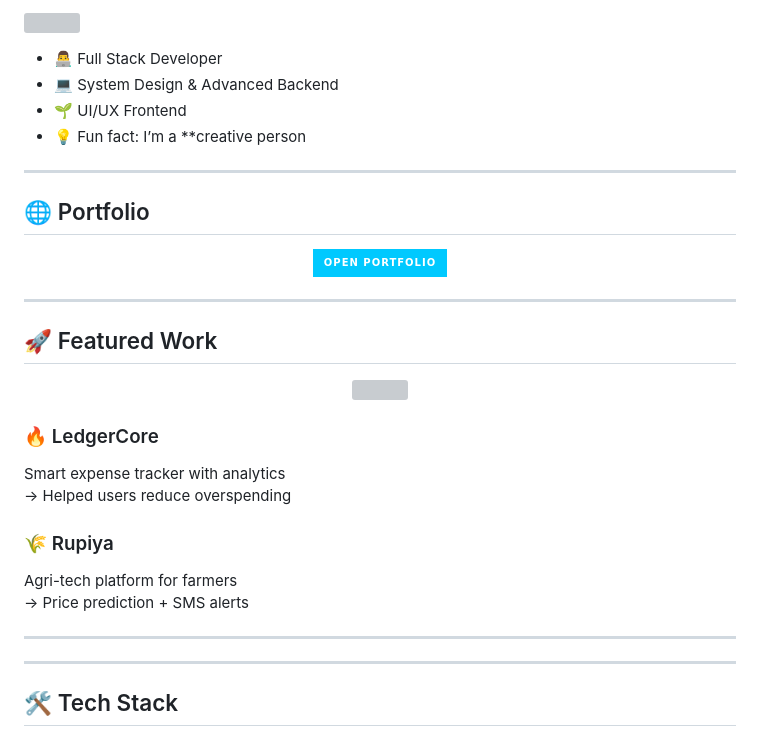
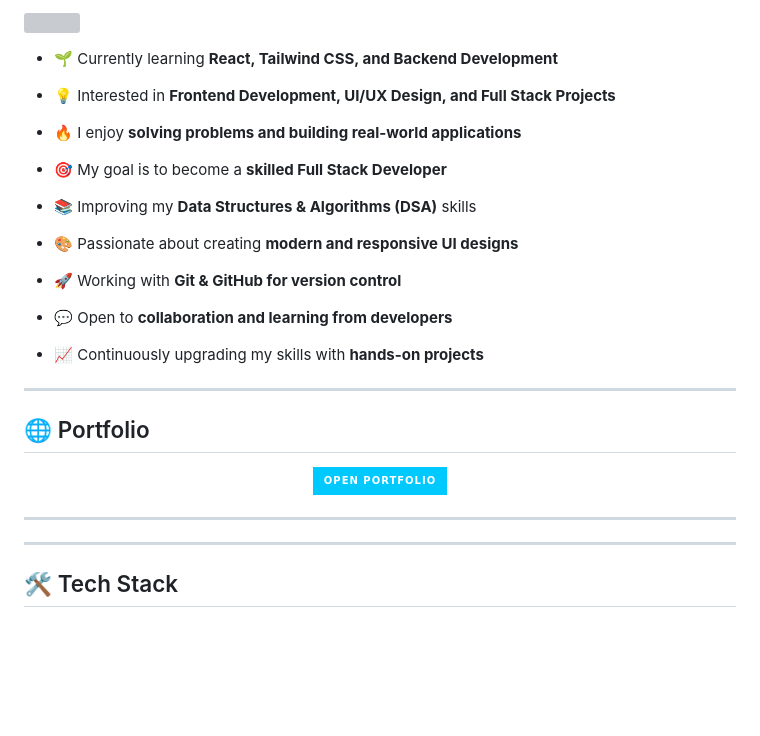
Before and after one commit to RaniPatel16/RaniPatel16, a Markdown page: README.md, the part around one of its changes. GitHub-like rendering; badges without logos; blank space fills up the shorter version; grey boxes are pictures that could not be loaded.

Commit message:
Revise README with new skills and projects
Updated personal information and tech stack details in README.

```diff
--- a/README.md
+++ b/README.md
@@ -36,9 +47,21 @@
 </p>
 
-- 👨‍💻 Full Stack Developer
-- 💻 System Design & Advanced Backend
-- 🌱 UI/UX  Frontend
-- 💡 Fun fact: I’m a **creative person
+- 🌱 Currently learning **React, Tailwind CSS, and Backend Development**
+- 💡 Interested in **Frontend Development, UI/UX Design, and Full Stack Projects**
+- 🔥 I enjoy **solving problems and building real-world applications**
+- 🎯 My goal is to become a **skilled Full Stack Developer**
+
+- 📚 Improving my **Data Structures & Algorithms (DSA)** skills
+- 🎨 Passionate about creating **modern and responsive UI designs**
+
+
+- 🚀 Working with **Git & GitHub for version control**
+- 💬 Open to **collaboration and learning from developers**
+
+
+- 📈 Continuously upgrading my skills with **hands-on projects**
+
+
 ---
 
 
@@ -52,25 +75,9 @@
 </a>
 </p>
 
----
-## 🚀 Featured Work
-
- <div align="center">
-  <img src="https://media.giphy.com/media/ZVik7pBtu9dNS/giphy.gif" width="280"/>
-</div>
-
-### 🔥 LedgerCore
-Smart expense tracker with analytics
-→ Helped users reduce overspending
-
-### 🌾 Rupiya
-Agri-tech platform for farmers
-→ Price prediction + SMS alerts
-
 
 
 ---
-
 
 ---
 
```
Also changed, not shown: other parts of README.md (+34 -4 lines).
